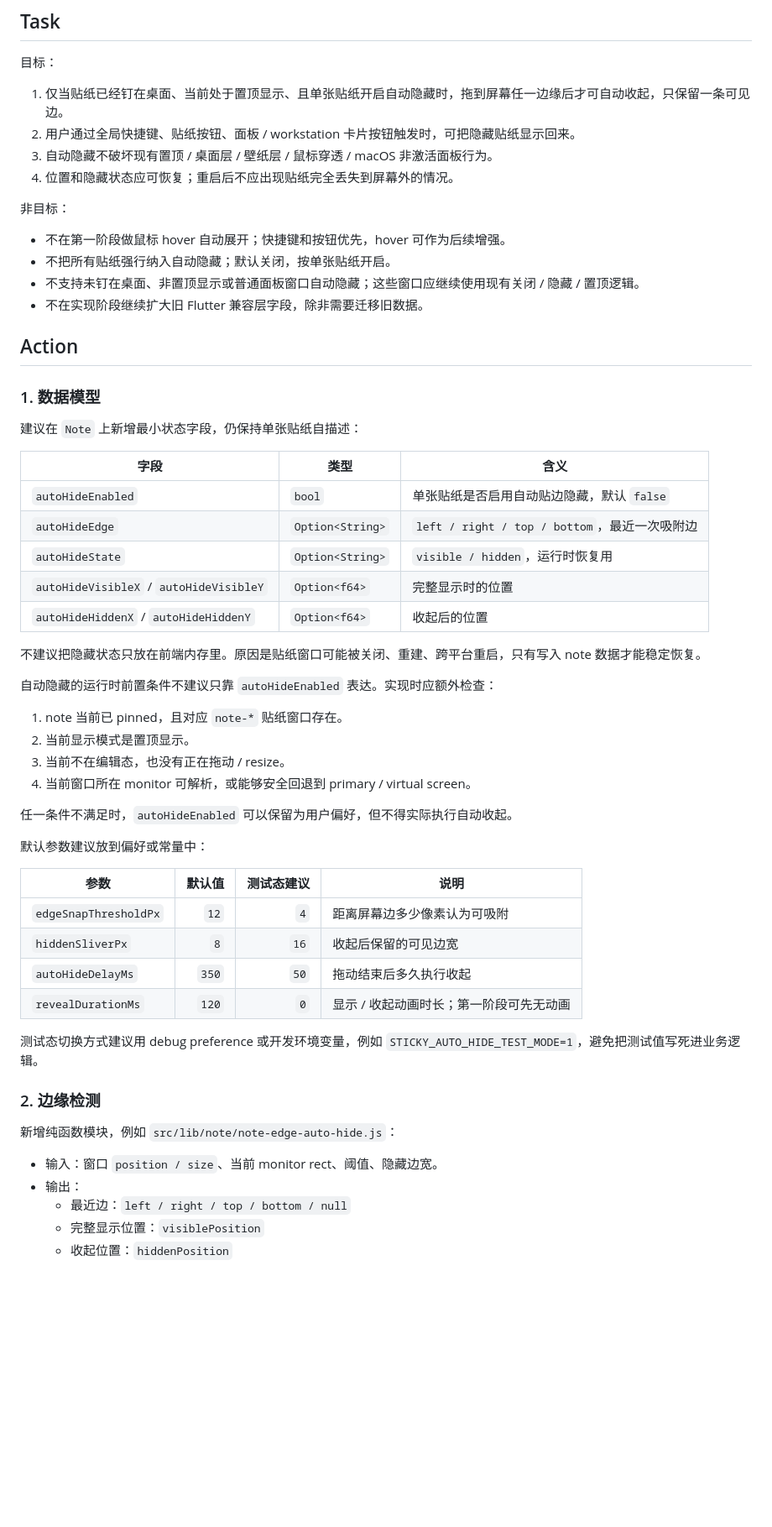
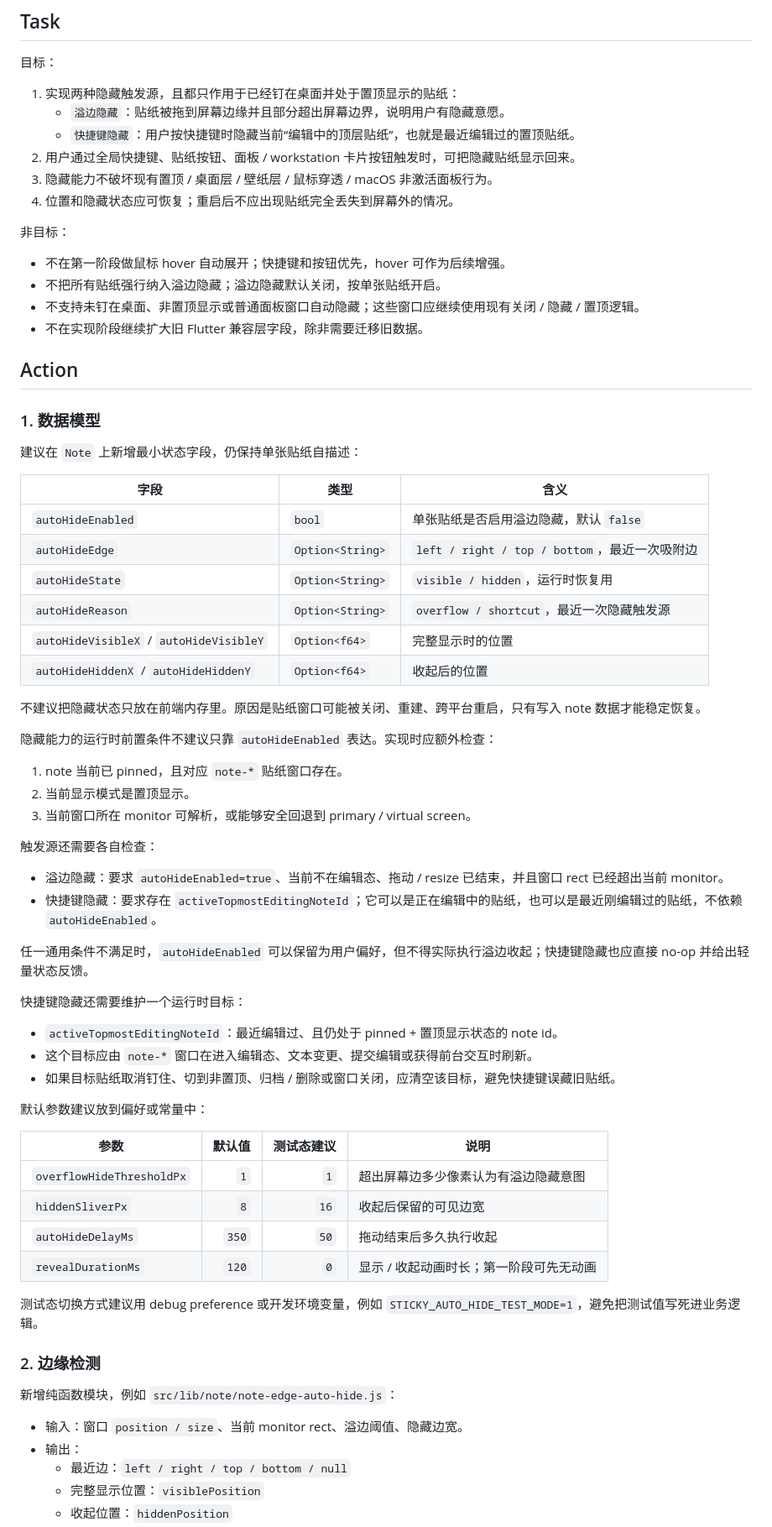
Before and after one commit to sqmw/desk_tidy_sticky, a Markdown page: docs/ui/2026-07-04-sticky-edge-auto-hide-plan.md, the part around one of its changes. Shown at 84% size. GitHub-like rendering; blank space fills up the shorter version.

```diff
--- a/docs/ui/2026-07-04-sticky-edge-auto-hide-plan.md
+++ b/docs/ui/2026-07-04-sticky-edge-auto-hide-plan.md
@@ -36,15 +36,17 @@
 
 目标：
 
-1. 仅当贴纸已经钉在桌面、当前处于置顶显示、且单张贴纸开启自动隐藏时，拖到屏幕任一边缘后才可自动收起，只保留一条可见边。
+1. 实现两种隐藏触发源，且都只作用于已经钉在桌面并处于置顶显示的贴纸：
+   - `溢边隐藏`：贴纸被拖到屏幕边缘并且部分超出屏幕边界，说明用户有隐藏意愿。
+   - `快捷键隐藏`：用户按快捷键时隐藏当前“编辑中的顶层贴纸”，也就是最近编辑过的置顶贴纸。
 2. 用户通过全局快捷键、贴纸按钮、面板 / workstation 卡片按钮触发时，可把隐藏贴纸显示回来。
-3. 自动隐藏不破坏现有置顶 / 桌面层 / 壁纸层 / 鼠标穿透 / macOS 非激活面板行为。
+3. 隐藏能力不破坏现有置顶 / 桌面层 / 壁纸层 / 鼠标穿透 / macOS 非激活面板行为。
 4. 位置和隐藏状态应可恢复；重启后不应出现贴纸完全丢失到屏幕外的情况。
 
 非目标：
 
 - 不在第一阶段做鼠标 hover 自动展开；快捷键和按钮优先，hover 可作为后续增强。
-- 不把所有贴纸强行纳入自动隐藏；默认关闭，按单张贴纸开启。
+- 不把所有贴纸强行纳入溢边隐藏；溢边隐藏默认关闭，按单张贴纸开启。
 - 不支持未钉在桌面、非置顶显示或普通面板窗口自动隐藏；这些窗口应继续使用现有关闭 / 隐藏 / 置顶逻辑。
 - 不在实现阶段继续扩大旧 Flutter 兼容层字段，除非需要迁移旧数据。
 
@@ -56,28 +58,39 @@
 
 | 字段 | 类型 | 含义 |
 |---|---|---|
-| `autoHideEnabled` | `bool` | 单张贴纸是否启用自动贴边隐藏，默认 `false` |
+| `autoHideEnabled` | `bool` | 单张贴纸是否启用溢边隐藏，默认 `false` |
 | `autoHideEdge` | `Option<String>` | `left / right / top / bottom`，最近一次吸附边 |
 | `autoHideState` | `Option<String>` | `visible / hidden`，运行时恢复用 |
+| `autoHideReason` | `Option<String>` | `overflow / shortcut`，最近一次隐藏触发源 |
 | `autoHideVisibleX` / `autoHideVisibleY` | `Option<f64>` | 完整显示时的位置 |
 | `autoHideHiddenX` / `autoHideHiddenY` | `Option<f64>` | 收起后的位置 |
 
 不建议把隐藏状态只放在前端内存里。原因是贴纸窗口可能被关闭、重建、跨平台重启，只有写入 note 数据才能稳定恢复。
 
-自动隐藏的运行时前置条件不建议只靠 `autoHideEnabled` 表达。实现时应额外检查：
+隐藏能力的运行时前置条件不建议只靠 `autoHideEnabled` 表达。实现时应额外检查：
 
 1. note 当前已 pinned，且对应 `note-*` 贴纸窗口存在。
 2. 当前显示模式是置顶显示。
-3. 当前不在编辑态，也没有正在拖动 / resize。
-4. 当前窗口所在 monitor 可解析，或能够安全回退到 primary / virtual screen。
+3. 当前窗口所在 monitor 可解析，或能够安全回退到 primary / virtual screen。
 
-任一条件不满足时，`autoHideEnabled` 可以保留为用户偏好，但不得实际执行自动收起。
+触发源还需要各自检查：
+
+- 溢边隐藏：要求 `autoHideEnabled=true`、当前不在编辑态、拖动 / resize 已结束，并且窗口 rect 已经超出当前 monitor。
+- 快捷键隐藏：要求存在 `activeTopmostEditingNoteId`；它可以是正在编辑中的贴纸，也可以是最近刚编辑过的贴纸，不依赖 `autoHideEnabled`。
+
+任一通用条件不满足时，`autoHideEnabled` 可以保留为用户偏好，但不得实际执行溢边收起；快捷键隐藏也应直接 no-op 并给出轻量状态反馈。
+
+快捷键隐藏还需要维护一个运行时目标：
+
+- `activeTopmostEditingNoteId`：最近编辑过、且仍处于 pinned + 置顶显示状态的 note id。
+- 这个目标应由 `note-*` 窗口在进入编辑态、文本变更、提交编辑或获得前台交互时刷新。
+- 如果目标贴纸取消钉住、切到非置顶、归档 / 删除或窗口关闭，应清空该目标，避免快捷键误藏旧贴纸。
 
 默认参数建议放到偏好或常量中：
 
 | 参数 | 默认值 | 测试态建议 | 说明 |
 |---|---:|---:|---|
-| `edgeSnapThresholdPx` | `12` | `4` | 距离屏幕边多少像素认为可吸附 |
+| `overflowHideThresholdPx` | `1` | `1` | 超出屏幕边多少像素认为有溢边隐藏意图 |
 | `hiddenSliverPx` | `8` | `16` | 收起后保留的可见边宽 |
 | `autoHideDelayMs` | `350` | `50` | 拖动结束后多久执行收起 |
 | `revealDurationMs` | `120` | `0` | 显示 / 收起动画时长；第一阶段可先无动画 |
@@ -88,7 +101,7 @@
 
 新增纯函数模块，例如 `src/lib/note/note-edge-auto-hide.js`：
 
-- 输入：窗口 `position / size`、当前 monitor rect、阈值、隐藏边宽。
+- 输入：窗口 `position / size`、当前 monitor rect、溢边阈值、隐藏边宽。
 - 输出：
   - 最近边：`left / right / top / bottom / null`
   - 完整显示位置：`visiblePosition`
```
Also changed, not shown: other parts of docs/ui/2026-07-04-sticky-edge-auto-hide-plan.md (+46 -22 lines), docs/TODO.md (+3 -3 lines).
